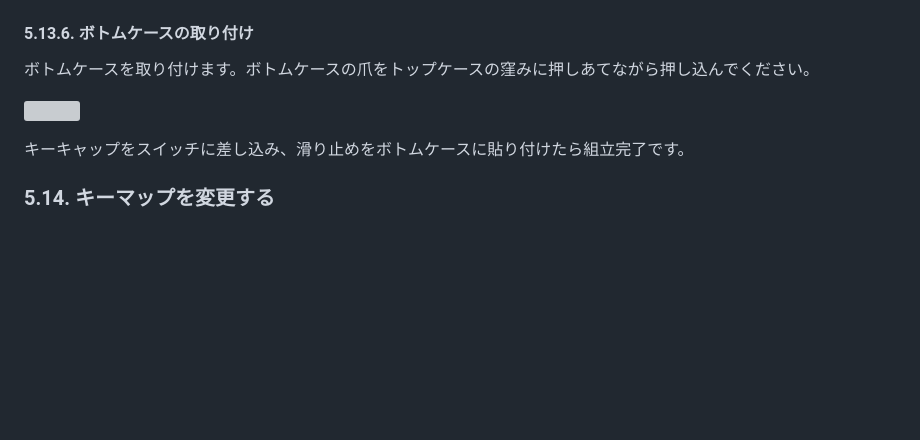
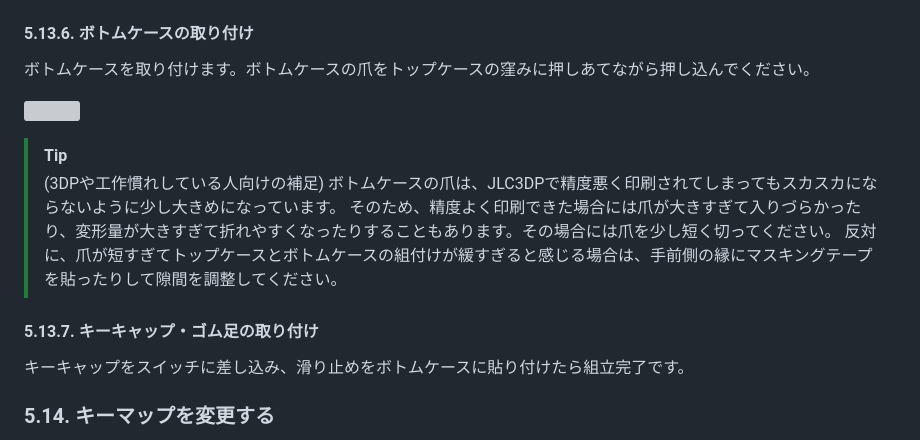
Before and after one commit to sekigon-gonnoc/auto-kdk, a Markdown page: README.md, the part around one of its changes. Drawn GitHub-style; blank space fills up the shorter version; grey boxes are pictures that could not be loaded.

Commit message:
ボトムケースの調整について記載

```diff
--- a/README.md
+++ b/README.md
@@ -446,5 +447,10 @@ Auto-KDKが出力したzipファイルを展開し、中身をGitHubにプッシ
 
-![](img/insert-bottom-case.png)
+> [!tip]
+> (3DPや工作慣れしている人向けの補足) ボトムケースの爪は、JLC3DPで精度悪く印刷されてしまってもスカスカにならないように少し大きめになっています。
+> そのため、精度よく印刷できた場合には爪が大きすぎて入りづらかったり、変形量が大きすぎて折れやすくなったりすることもあります。その場合には爪を少し短く切ってください。
+> 反対に、爪が短すぎてトップケースとボトムケースの組付けが緩すぎると感じる場合は、手前側の縁にマスキングテープを貼ったりして隙間を調整してください。
+
+#### 5.13.7. キーキャップ・ゴム足の取り付け
 
 
 キーキャップをスイッチに差し込み、滑り止めをボトムケースに貼り付けたら組立完了です。
```
Also changed, not shown: other parts of README.md (+1 -0 lines).
